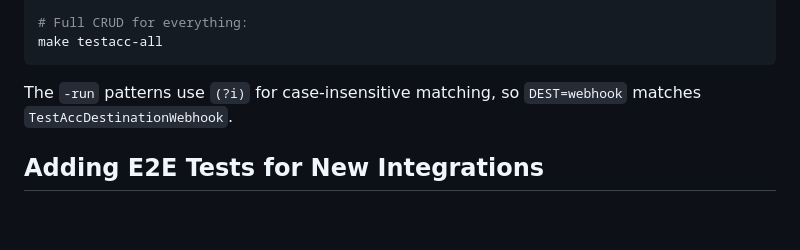
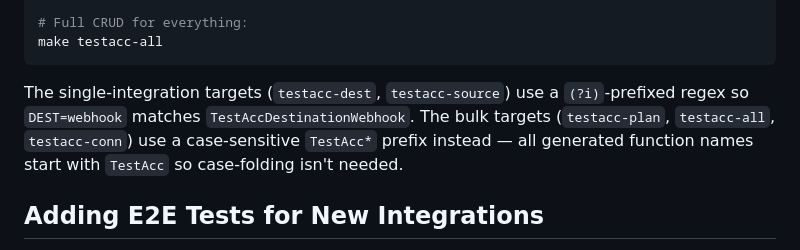
Before and after one commit to rudderlabs/terraform-provider-rudderstack, a Markdown page: README.md, the part around the change. Drawn GitHub-style; blank space fills up the shorter version.

Commit message:
docs(e2e): scope the (?i) claim to the targets that actually use it
The README implied all -run patterns are case-insensitive, but only the
single-integration targets (testacc-dest, testacc-source) prefix the
regex with (?i). testacc-plan/all/conn use a case-sensitive TestAcc
prefix, which is fine because every generated function name starts
with TestAcc.

Addresses Copilot comment on README.md:211.

Scanned-by: gitleaks 8.30.0

````diff
--- a/README.md
+++ b/README.md
@@ -208,7 +208,7 @@ make testacc-conn
 make testacc-all
 ```
 
-The `-run` patterns use `(?i)` for case-insensitive matching, so `DEST=webhook` matches `TestAccDestinationWebhook`.
+The single-integration targets (`testacc-dest`, `testacc-source`) use a `(?i)`-prefixed regex so `DEST=webhook` matches `TestAccDestinationWebhook`. The bulk targets (`testacc-plan`, `testacc-all`, `testacc-conn`) use a case-sensitive `TestAcc*` prefix instead — all generated function names start with `TestAcc` so case-folding isn't needed.
 
 ## Adding E2E Tests for New Integrations
 
````
